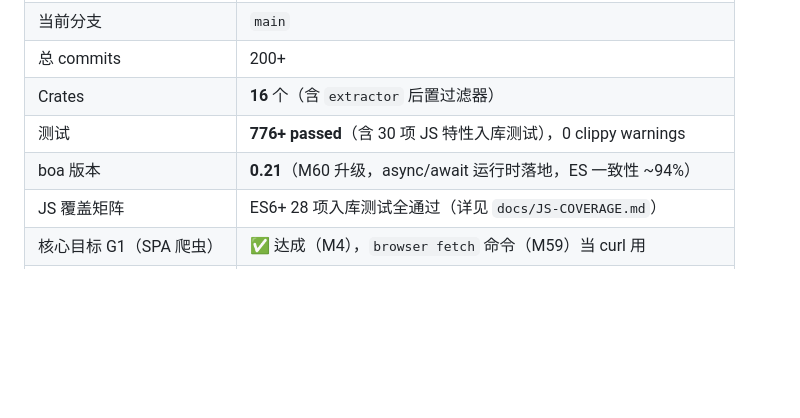
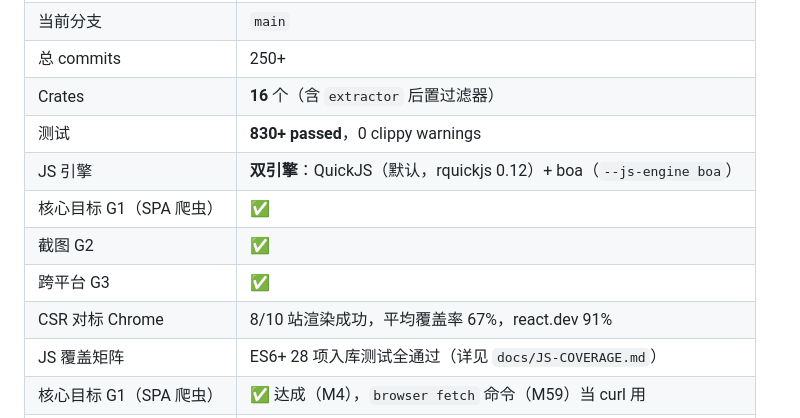
Before and after one commit to dyyz1993/browser, a Markdown page: AGENTS.md, the part around one of its changes. Drawn GitHub-style; blank space fills up the shorter version.

```diff
--- a/AGENTS.md
+++ b/AGENTS.md
@@ -115,8 +180,12 @@ cargo build --release -p browser-cli
 | 当前分支 | `main` |
-| 总 commits | 200+ |
+| 总 commits | 250+ |
 | Crates | **16** 个（含 `extractor` 后置过滤器） |
-| 测试 | **776+ passed**（含 30 项 JS 特性入库测试），0 clippy warnings |
-| boa 版本 | **0.21**（M60 升级，async/await 运行时落地，ES 一致性 ~94%） |
+| 测试 | **830+ passed**，0 clippy warnings |
+| JS 引擎 | **双引擎**：QuickJS（默认，rquickjs 0.12）+ boa（`--js-engine boa`） |
+| 核心目标 G1（SPA 爬虫）| ✅ |
+| 截图 G2 | ✅ |
+| 跨平台 G3 | ✅ |
+| CSR 对标 Chrome | 8/10 站渲染成功，平均覆盖率 67%，react.dev 91% |
 | JS 覆盖矩阵 | ES6+ 28 项入库测试全通过（详见 `docs/JS-COVERAGE.md`） |
 | 核心目标 G1（SPA 爬虫） | ✅ 达成（M4），`browser fetch` 命令（M59）当 curl 用 |
 | 截图 G2 | ✅ 达成（M12.1） |
```
Also changed, not shown: other parts of AGENTS.md (+67 -2 lines), docs/assessments/M66-quickjs-csr-comparison.md (added, +205 -0 lines).
